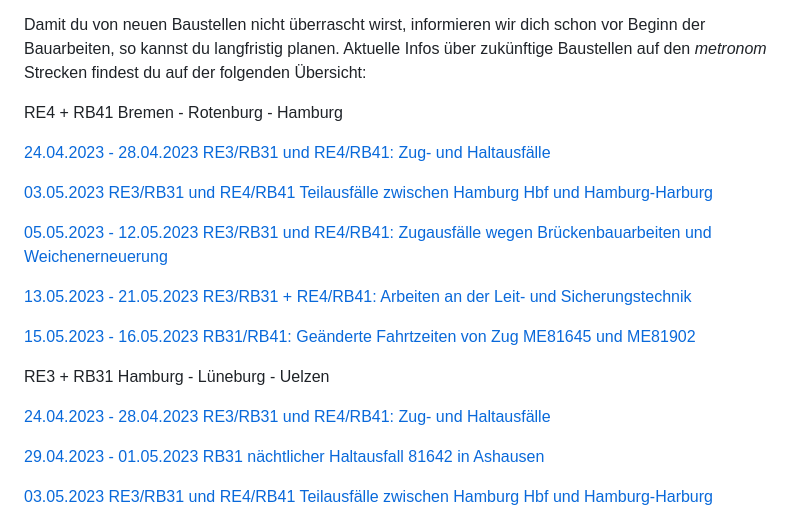
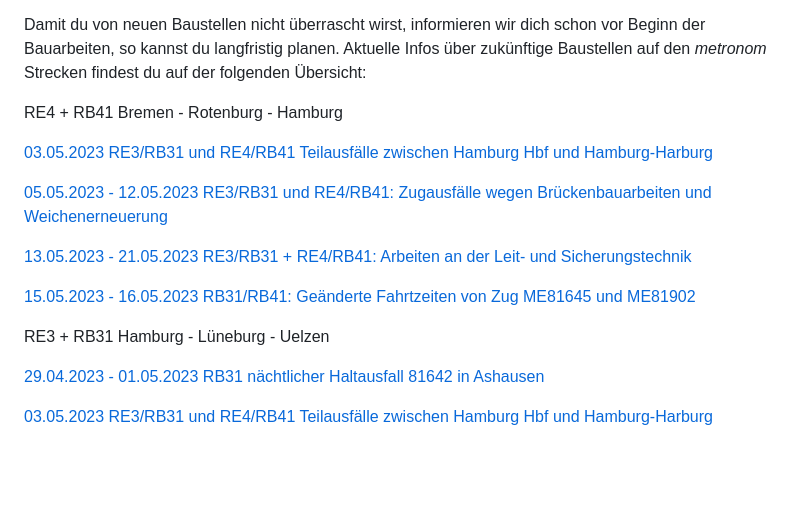
Before and after one commit to EdJoPaTo/website-stalker-example, a Markdown page: sites/de-der-metronom-fahrplan-baustellen-uebersicht.md, the part around the change. Rendered like a GitHub page; blank space fills up the shorter version.

Commit message:
🌐👀 www.der-metronom.de
- https://www.der-metronom.de/fahrplan/baustellen-uebersicht/

```diff
--- a/sites/de-der-metronom-fahrplan-baustellen-uebersicht.md
+++ b/sites/de-der-metronom-fahrplan-baustellen-uebersicht.md
@@ -18,8 +18,6 @@ Damit du von neuen Baustellen nicht überrascht wirst, informieren wir dich scho
 
 RE4 + RB41 Bremen - Rotenburg - Hamburg
 
-[24.04.2023 - 28.04.2023 RE3/RB31 und RE4/RB41: Zug- und Haltausfälle](https://www.der-metronom.de/baustellen/re3-rb31-und-re4-rb41-zug-und-haltausfaelle/)
-
 [03.05.2023 RE3/RB31 und RE4/RB41 Teilausfälle zwischen Hamburg Hbf und Hamburg-Harburg](https://www.der-metronom.de/baustellen/re3-rb31-und-re4-rb41-teilausfaelle-zwischen-hamburg-hbf-und-hamburg-harburg/)
 
 [05.05.2023 - 12.05.2023 RE3/RB31 und RE4/RB41: Zugausfälle wegen Brückenbauarbeiten und Weichenerneuerung](https://www.der-metronom.de/baustellen/re3-rb31-und-re4-rb41-zugausfaelle-wegen-brueckenbauarbeiten-und-weichenerneuerung/)
@@ -29,8 +27,6 @@ RE4 + RB41 Bremen - Rotenburg - Hamburg
 [15.05.2023 - 16.05.2023 RB31/RB41: Geänderte Fahrtzeiten von Zug ME81645 und ME81902](https://www.der-metronom.de/baustellen/rb31-rb41-geaenderte-fahrtzeiten-von-zug-me81645-und-me81902/)
 
 RE3 + RB31 Hamburg - Lüneburg - Uelzen
-
-[24.04.2023 - 28.04.2023 RE3/RB31 und RE4/RB41: Zug- und Haltausfälle](https://www.der-metronom.de/baustellen/re3-rb31-und-re4-rb41-zug-und-haltausfaelle/)
 
 [29.04.2023 - 01.05.2023 RB31 nächtlicher Haltausfall 81642 in Ashausen](https://www.der-metronom.de/baustellen/rb31-naechtlicher-haltausfall-81642-in-ashausen/)
 
```
